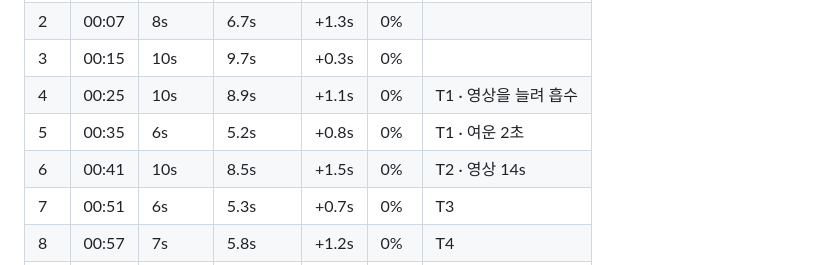
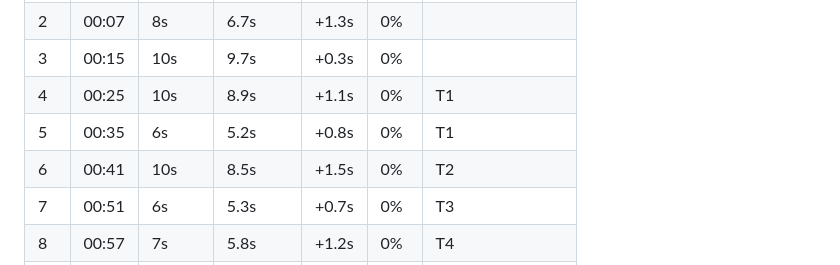
Before and after one commit to microsoft-2026-hackathon/the-last-human, a Markdown page: docs/demo/storyboard-v4.md, the part around the change. Rendered like a GitHub page.

Commit message:
docs(demo): storyboard v4 — tidy TTS notes

```diff
--- a/docs/demo/storyboard-v4.md
+++ b/docs/demo/storyboard-v4.md
@@ -123,9 +123,9 @@ Azure Speech(en-US-AndrewMultilingualNeural)로 컷 단위 생성한 실측. 침
 | 1 | 00:00 | 7s | 6.0s | +1.0s | 0% | |
 | 2 | 00:07 | 8s | 6.7s | +1.3s | 0% | |
 | 3 | 00:15 | 10s | 9.7s | +0.3s | 0% | |
-| 4 | 00:25 | 10s | 8.9s | +1.1s | 0% | T1 · 영상을 늘려 흡수 |
-| 5 | 00:35 | 6s | 5.2s | +0.8s | 0% | T1 · 여운 2초 |
-| 6 | 00:41 | 10s | 8.5s | +1.5s | 0% | T2 · 영상 14s |
+| 4 | 00:25 | 10s | 8.9s | +1.1s | 0% | T1 |
+| 5 | 00:35 | 6s | 5.2s | +0.8s | 0% | T1 |
+| 6 | 00:41 | 10s | 8.5s | +1.5s | 0% | T2 |
 | 7 | 00:51 | 6s | 5.3s | +0.7s | 0% | T3 |
 | 8 | 00:57 | 7s | 5.8s | +1.2s | 0% | T4 |
 | 9 | 01:04 | 12s | 11.3s | +0.7s | 0% | T4 · 2s 침묵 포함 |
```
